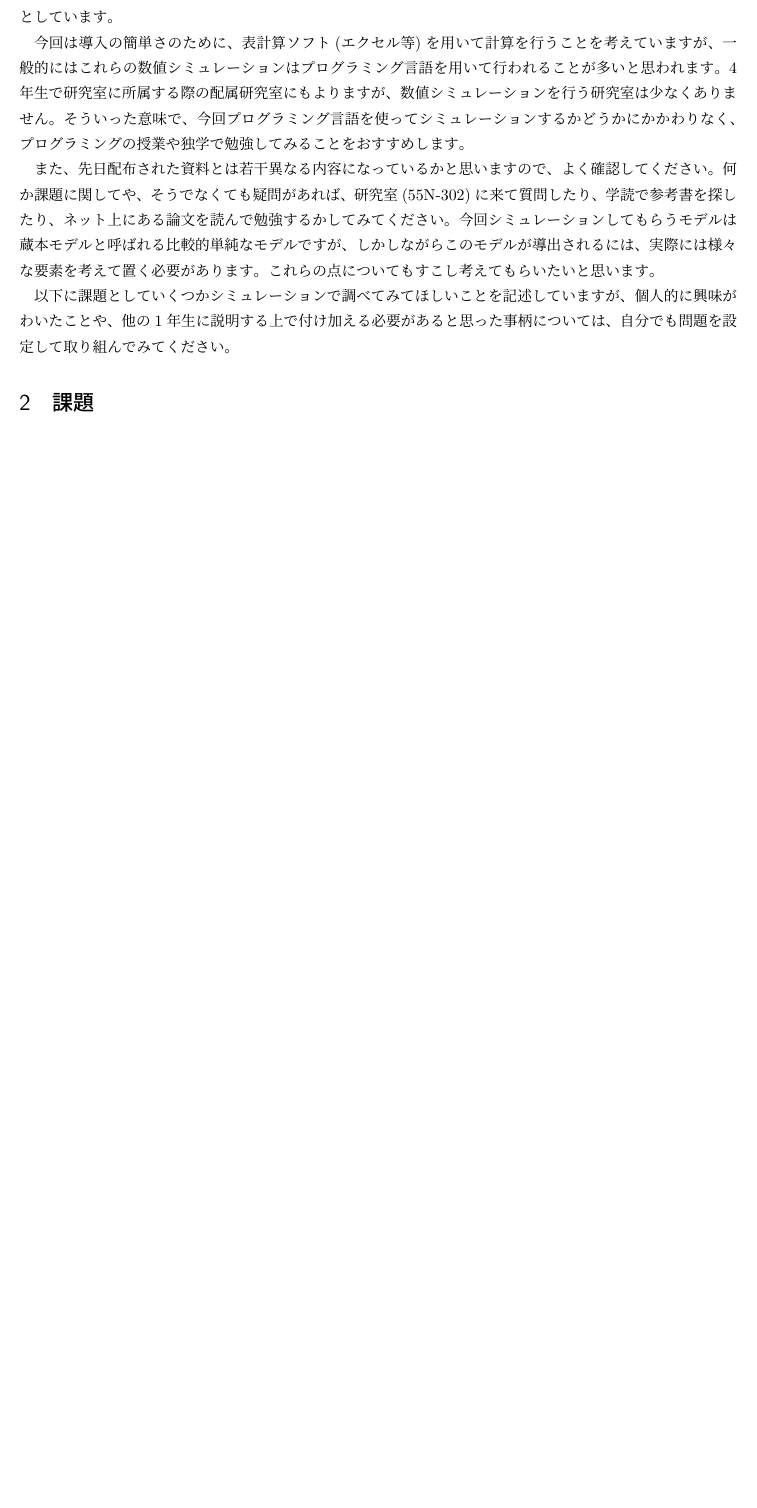
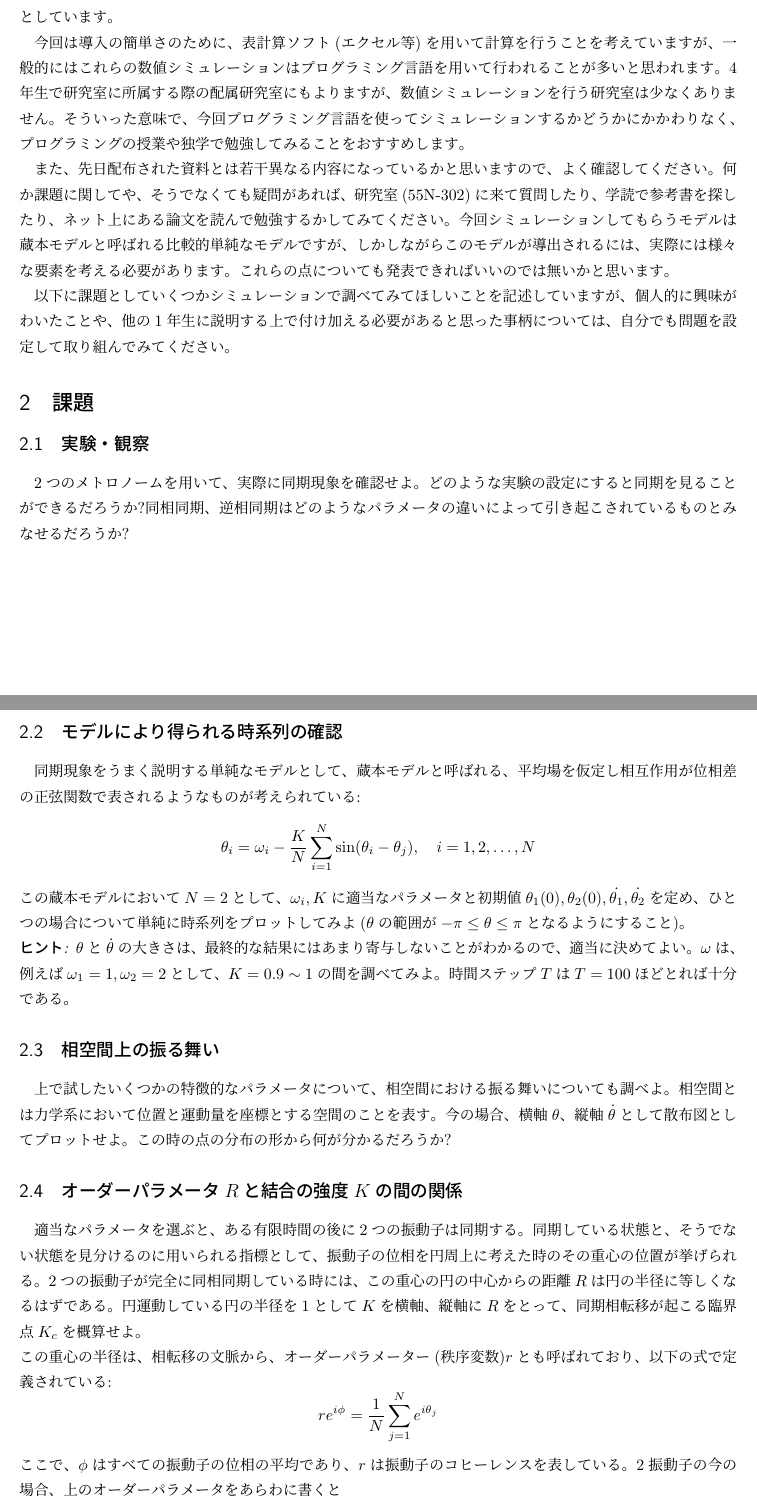
Before and after one commit to ssh0/butsuzemi2015, a LaTeX document (excercise.tex): part of the page before the commit and two parts of pages 1 and 2 of 2 after it, the two joined at a grey line, cut so that both start at the same text, the shorter picture padded with empty space. Compiled offline with pLaTeX and dvipdfmx.

Commit message:
excercise.pdf

```diff
--- a/excercise.tex
+++ b/excercise.tex
@@ -23,12 +23,29 @@
 
 今回は導入の簡単さのために、表計算ソフト(エクセル等)を用いて計算を行うことを考えていますが、一般的にはこれらの数値シミュレーションはプログラミング言語を用いて行われることが多いと思われます。4年生で研究室に所属する際の配属研究室にもよりますが、数値シミュレーションを行う研究室は少なくありません。そういった意味で、今回プログラミング言語を使ってシミュレーションするかどうかにかかわりなく、プログラミングの授業や独学で勉強してみることをおすすめします。
 
-また、先日配布された資料とは若干異なる内容になっているかと思いますので、よく確認してください。何か課題に関してや、そうでなくても疑問があれば、研究室(55N-302)に来て質問したり、学読で参考書を探したり、ネット上にある論文を読んで勉強するかしてみてください。今回シミュレーションしてもらうモデルは蔵本モデルと呼ばれる比較的単純なモデルですが、しかしながらこのモデルが導出されるには、実際には様々な要素を考えて置く必要があります。これらの点についてもすこし考えてもらいたいと思います。
+また、先日配布された資料とは若干異なる内容になっているかと思いますので、よく確認してください。何か課題に関してや、そうでなくても疑問があれば、研究室(55N-302)に来て質問したり、学読で参考書を探したり、ネット上にある論文を読んで勉強するかしてみてください。今回シミュレーションしてもらうモデルは蔵本モデルと呼ばれる比較的単純なモデルですが、しかしながらこのモデルが導出されるには、実際には様々な要素を考える必要があります。これらの点についても発表できればいいのでは無いかと思います。
 
 以下に課題としていくつかシミュレーションで調べてみてほしいことを記述していますが、個人的に興味がわいたことや、他の1年生に説明する上で付け加える必要があると思った事柄については、自分でも問題を設定して取り組んでみてください。
 
 \section{課題}
-\begin{itemize}
-    \item
-\end{itemize}
+\subsection{実験・観察}
+    2つのメトロノームを用いて、実際に同期現象を確認せよ。どのような実験の設定にすると同期を見ることができるだろうか?同相同期、逆相同期はどのようなパラメータの違いによって引き起こされているものとみなせるだろうか?
+
+\subsection{モデルにより得られる時系列の確認}
+    同期現象をうまく説明する単純なモデルとして、蔵本モデルと呼ばれる、平均場を仮定し相互作用が位相差の正弦関数で表されるようなものが考えられている:
+    $$\theta_{i} = \omega_{i}- \frac{K}{N}\sum_{i=1}^{N}\sin(\theta_{i}-\theta_{j}),\ \ \ i=1,2,\dots ,N$$
+    この蔵本モデルにおいて$N=2$として、$\omega_{i},K$に適当なパラメータと初期値$\theta_{1}(0), \theta_{2}(0), \dot{\theta_{1}}, \dot{\theta_{2}}$を定め、ひとつの場合について単純に時系列をプロットしてみよ($\theta$の範囲が$-\pi \le \theta \le \pi$となるようにすること)。\\
+    \emph{ヒント:}  $\theta$と$\dot{\theta}$の大きさは、最終的な結果にはあまり寄与しないことがわかるので、適当に決めてよい。$\omega$は、例えば$\omega_{1} = 1, \omega_{2} = 2$として、$K=0.9\sim 1$の間を調べてみよ。時間ステップ$T$は$T=100$ほどとれば十分である。
+
+\subsection{相空間上の振る舞い}
+    上で試したいくつかの特徴的なパラメータについて、相空間における振る舞いについても調べよ。相空間とは力学系において位置と運動量を座標とする空間のことを表す。今の場合、横軸$\theta$、縦軸$\dot{\theta}$として散布図としてプロットせよ。この時の点の分布の形から何が分かるだろうか?
+
+\subsection{オーダーパラメータ$R$と結合の強度$K$の間の関係}
+    適当なパラメータを選ぶと、ある有限時間の後に2つの振動子は同期する。同期している状態と、そうでない状態を見分けるのに用いられる指標として、振動子の位相を円周上に考えた時のその重心の位置が挙げられる。2つの振動子が完全に同相同期している時には、この重心の円の中心からの距離$R$は円の半径に等しくなるはずである。円運動している円の半径を$1$として$K$を横軸、縦軸に$R$をとって、同期相転移が起こる臨界点$K_{c}$を概算せよ。\\
+    この重心の半径は、相転移の文脈から、オーダーパラメーター(秩序変数)$r$とも呼ばれており、以下の式で定義されている:
+    $$re^{i\phi} = \frac{1}{N}\sum_{j=1}^{N} e^{i\theta_{j}}$$
+    ここで、$\phi$はすべての振動子の位相の平均であり、$r$は振動子のコヒーレンスを表している。2振動子の今の場合、上のオーダーパラメータをあらわに書くと
+    $$r = e^{-i\left(\frac{1}{2}(\theta_{1} + \theta_{2})\right)} \frac{1}{2} (e^{i\theta_{1}} + e^{i\theta_{2}})$$
+    のようになる。\\
+    \emph{ヒント:} $\theta_{1}=0.1$, $\theta_{2}=0.5$, $\dot{\theta}=1.0$, $\dot{\theta_{2}} = 1.0$, $\omega_{1} = 1.0$, $\omega_{2} = 2.0$, $0\le K \le 2$の設定で計算を行い、$T=1000$までの計算のうち、最後の500個のデータを平均して$R$を求めてみよ。
 \end{document}
```
Also changed, not shown: excercise.pdf (added), 1 other file.
